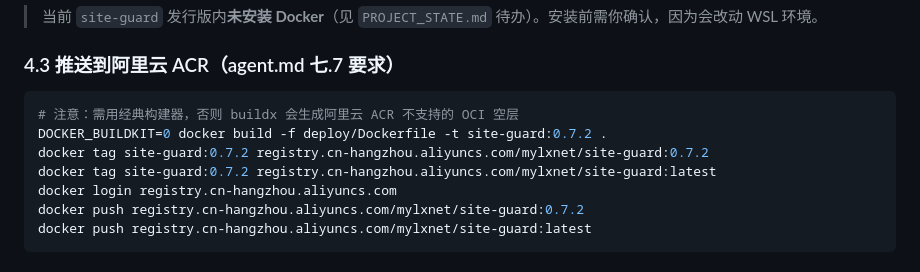
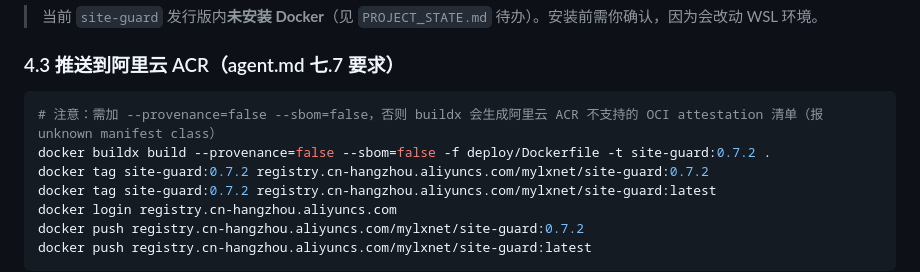
Before and after one commit to mylxnet/site-guard, a Markdown page: doc/DEPLOY.md, the part around the change. GitHub-like rendering.

Commit message:
文档：Docker 构建改用 --provenance=false --sbom=false（ACR 坑标准解法）

````diff
--- a/doc/DEPLOY.md
+++ b/doc/DEPLOY.md
@@ -239,8 +239,8 @@ docker run --rm -p 8686:8686 -v $PWD/data:/data -e TZ=Asia/Shanghai site-guard:d
 ### 4.3 推送到阿里云 ACR（agent.md 七.7 要求）
 
 ```bash
-# 注意：需用经典构建器，否则 buildx 会生成阿里云 ACR 不支持的 OCI 空层
-DOCKER_BUILDKIT=0 docker build -f deploy/Dockerfile -t site-guard:0.7.2 .
+# 注意：需加 --provenance=false --sbom=false，否则 buildx 会生成阿里云 ACR 不支持的 OCI attestation 清单（报 unknown manifest class）
+docker buildx build --provenance=false --sbom=false -f deploy/Dockerfile -t site-guard:0.7.2 .
 docker tag site-guard:0.7.2 registry.cn-hangzhou.aliyuncs.com/mylxnet/site-guard:0.7.2
 docker tag site-guard:0.7.2 registry.cn-hangzhou.aliyuncs.com/mylxnet/site-guard:latest
 docker login registry.cn-hangzhou.aliyuncs.com
````
Also changed, not shown: doc/PROJECT_STATE.md (+1 -1 lines).
